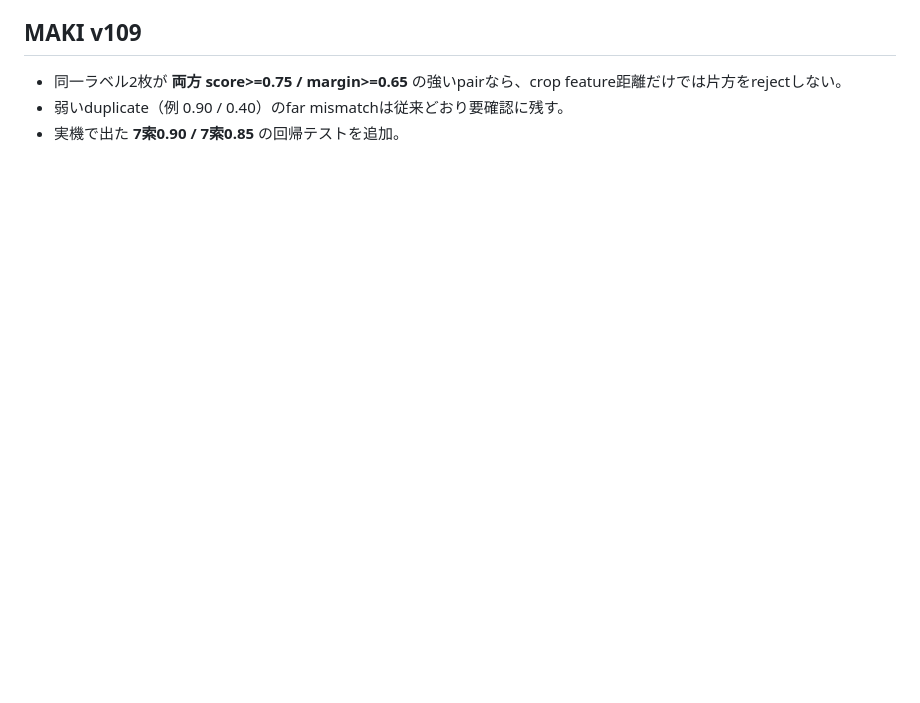
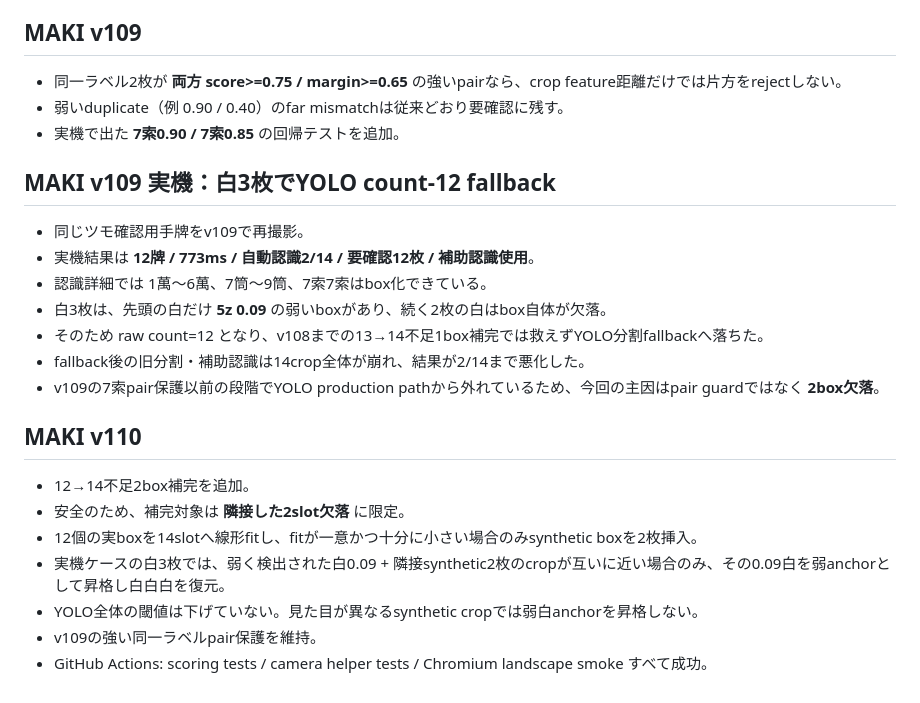
Before and after one commit to ptagjmd334-droid/MahjongScoreApp, a Markdown page: docs/devlog-2026-09-29.md, the part around the change. Rendered like a GitHub page; blank space fills up the shorter version.

Commit message:
docs: record v109 count-12 white regression and v110 fix

```diff
--- a/docs/devlog-2026-09-29.md
+++ b/docs/devlog-2026-09-29.md
@@ -364,3 +364,22 @@
 - 同一ラベル2枚が **両方 score>=0.75 / margin>=0.65** の強いpairなら、crop feature距離だけでは片方をrejectしない。
 - 弱いduplicate（例 0.90 / 0.40）のfar mismatchは従来どおり要確認に残す。
 - 実機で出た **7索0.90 / 7索0.85** の回帰テストを追加。
+
+
+## MAKI v109 実機：白3枚でYOLO count-12 fallback
+- 同じツモ確認用手牌をv109で再撮影。
+- 実機結果は **12牌 / 773ms / 自動認識2/14 / 要確認12枚 / 補助認識使用**。
+- 認識詳細では 1萬〜6萬、7筒〜9筒、7索7索はbox化できている。
+- 白3枚は、先頭の白だけ **5z 0.09** の弱いboxがあり、続く2枚の白はbox自体が欠落。
+- そのため raw count=12 となり、v108までの13→14不足1box補完では救えずYOLO分割fallbackへ落ちた。
+- fallback後の旧分割・補助認識は14crop全体が崩れ、結果が2/14まで悪化した。
+- v109の7索pair保護以前の段階でYOLO production pathから外れているため、今回の主因はpair guardではなく **2box欠落**。
+
+## MAKI v110
+- 12→14不足2box補完を追加。
+- 安全のため、補完対象は **隣接した2slot欠落** に限定。
+- 12個の実boxを14slotへ線形fitし、fitが一意かつ十分に小さい場合のみsynthetic boxを2枚挿入。
+- 実機ケースの白3枚では、弱く検出された白0.09 + 隣接synthetic2枚のcropが互いに近い場合のみ、その0.09白を弱anchorとして昇格し白白白を復元。
+- YOLO全体の閾値は下げていない。見た目が異なるsynthetic cropでは弱白anchorを昇格しない。
+- v109の強い同一ラベルpair保護を維持。
+- GitHub Actions: scoring tests / camera helper tests / Chromium landscape smoke すべて成功。
```
